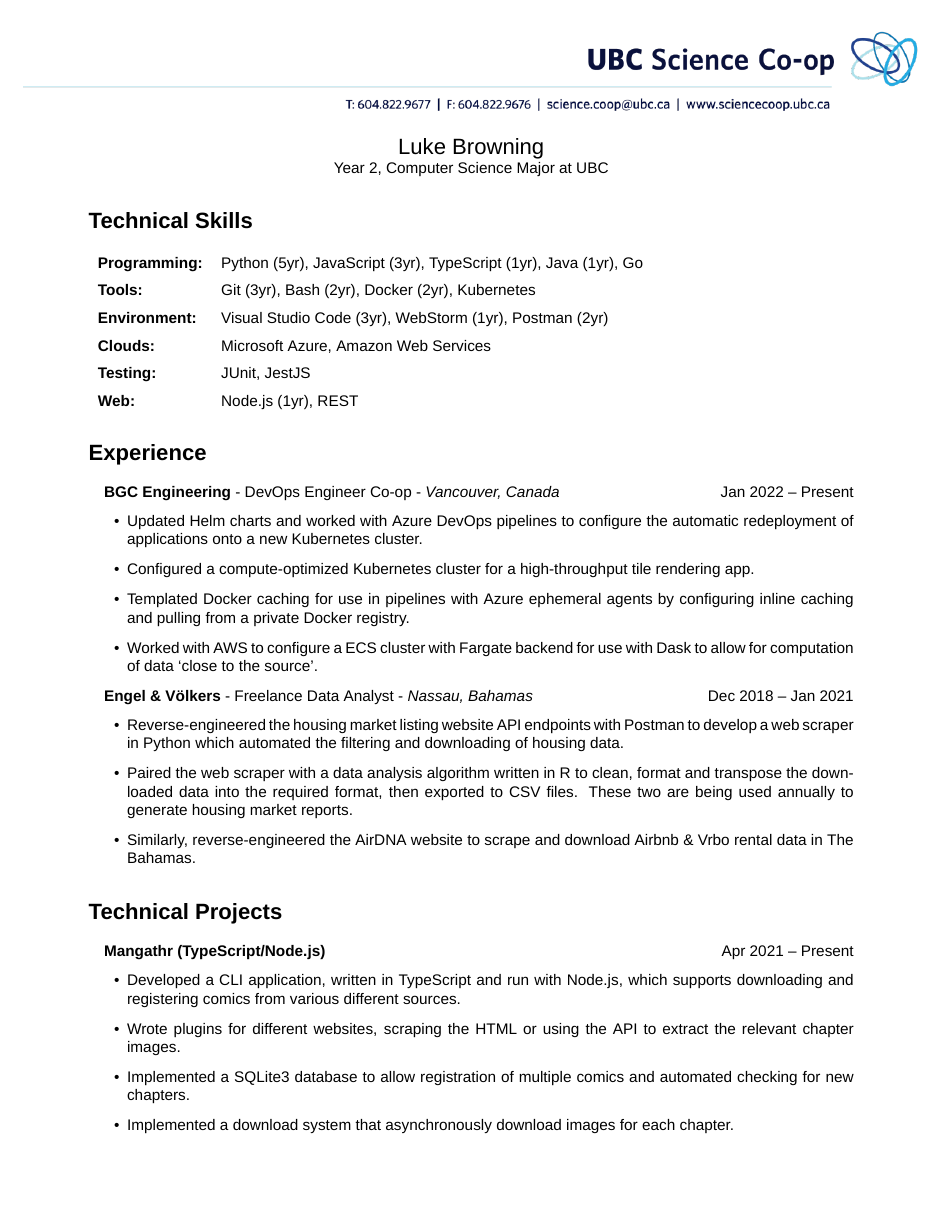
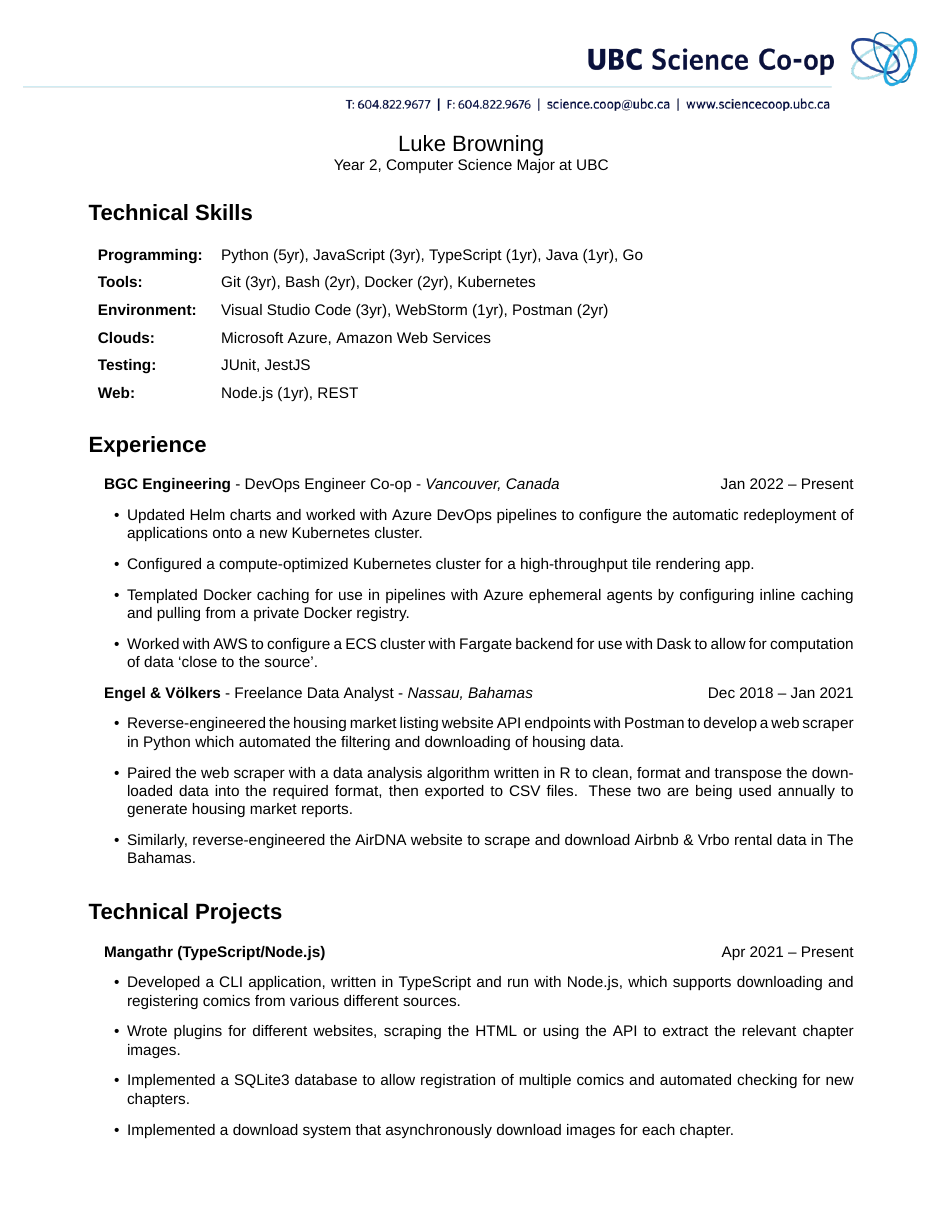
Before and after one commit to browningluke/resume, a LaTeX CV (main.tex, which reads headers/coop/coopHeader.tex): page 1 of 3. Compiled offline with XeLaTeX; a missing font is replaced by an installed copy or a similar font.

Commit message:
Move inline header to header

```diff
--- a/headers/coop/coopHeader.tex
+++ b/headers/coop/coopHeader.tex
@@ -25,6 +25,13 @@
  right=0.8in,
  bottom=0.8in
 }
+\fancyhfoffset[E,O]{0pt} % Resets header offset
 
-\chead{\makebox[\textwidth]{\includegraphics[width=0.95\paperwidth]{headers/coop/ubc_co-op.png}}}
+\chead{
+    \makebox[\textwidth]{\includegraphics[width=0.95\paperwidth]{headers/coop/ubc_co-op.png}}\\
+    \vspace{15pt}
+    \input{headers/name/nameHeaderPartial}
+}
 \renewcommand{\headrulewidth}{0pt}
+
+\setlength{\headheight}{55pt}
--- a/main.tex
+++ b/main.tex
@@ -60,9 +55,7 @@
   \item Implemented a download system that asynchronously download images for each chapter.
 }
 
-\iftoggle{coop}{
-    \input{headers/coop/coopInlineHeader}
-}{}
+\pagebreak
 
 \project{Homelab (Bash/Docker)}{Jan 2020 –  Present}{
   \item	Deployed a Proxmox hypervisor on a dedicated machine and created an OPNSense VM, a dnsmasq LXC and a Ubuntu VM.
```
Also changed, not shown: main.tex (5 more changed lines).
